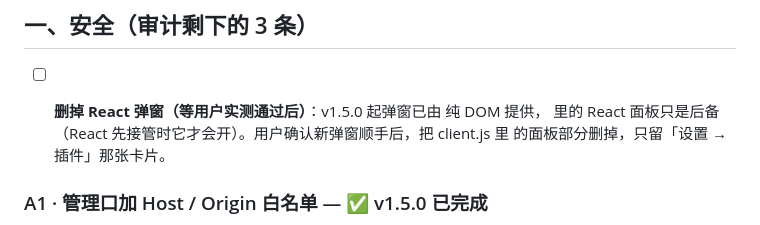
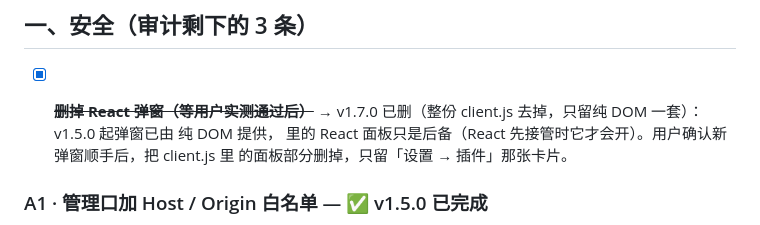
Before and after one commit to ssy-in/dsh-my-phone, a Markdown page: TODO.md, the part around the change. Rendered like a GitHub page.

```diff
--- a/TODO.md
+++ b/TODO.md
@@ -9,7 +9,7 @@
 
 ## 一、安全（审计剩下的 3 条）
 
-- [ ] **删掉 React 弹窗（等用户实测通过后）**：v1.5.0 起弹窗已由  纯 DOM 提供， 里的 React 面板只是后备（React 先接管时它才会开）。用户确认新弹窗顺手后，把 client.js 里  的面板部分删掉，只留「设置 → 插件」那张卡片。
+- [x] ~~**删掉 React 弹窗（等用户实测通过后）**~~ → v1.7.0 已删（整份 client.js 去掉，只留纯 DOM 一套）：v1.5.0 起弹窗已由  纯 DOM 提供， 里的 React 面板只是后备（React 先接管时它才会开）。用户确认新弹窗顺手后，把 client.js 里  的面板部分删掉，只留「设置 → 插件」那张卡片。
 
 
 ### A1 · 管理口加 Host / Origin 白名单 — ✅ v1.5.0 已完成
```
Also changed, not shown: README.md (+7 -2 lines), docs/design/mock_old_panel.png (added), 12 other files.
